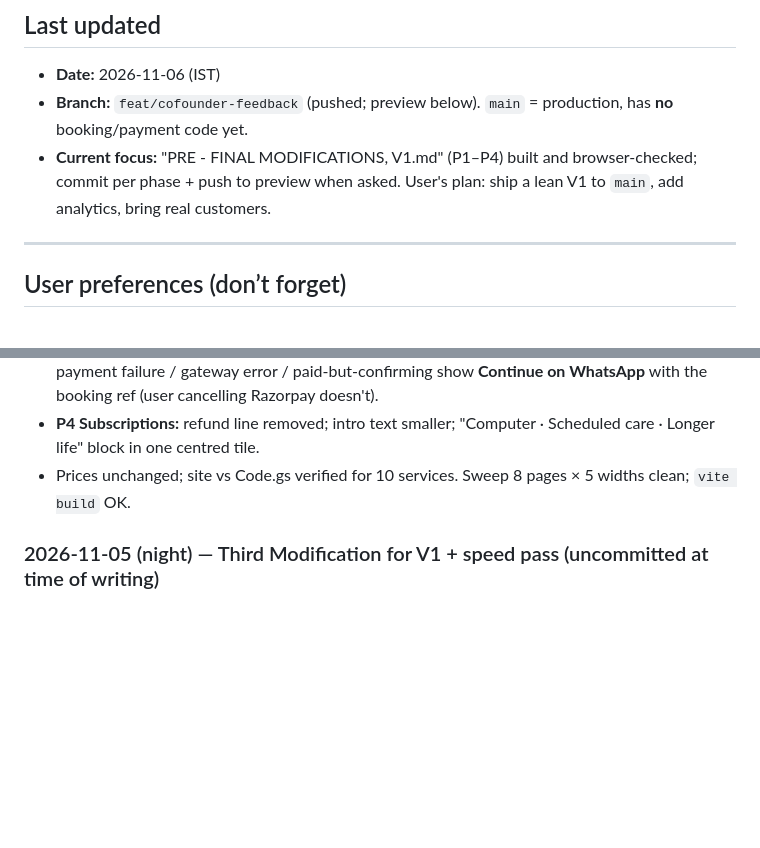
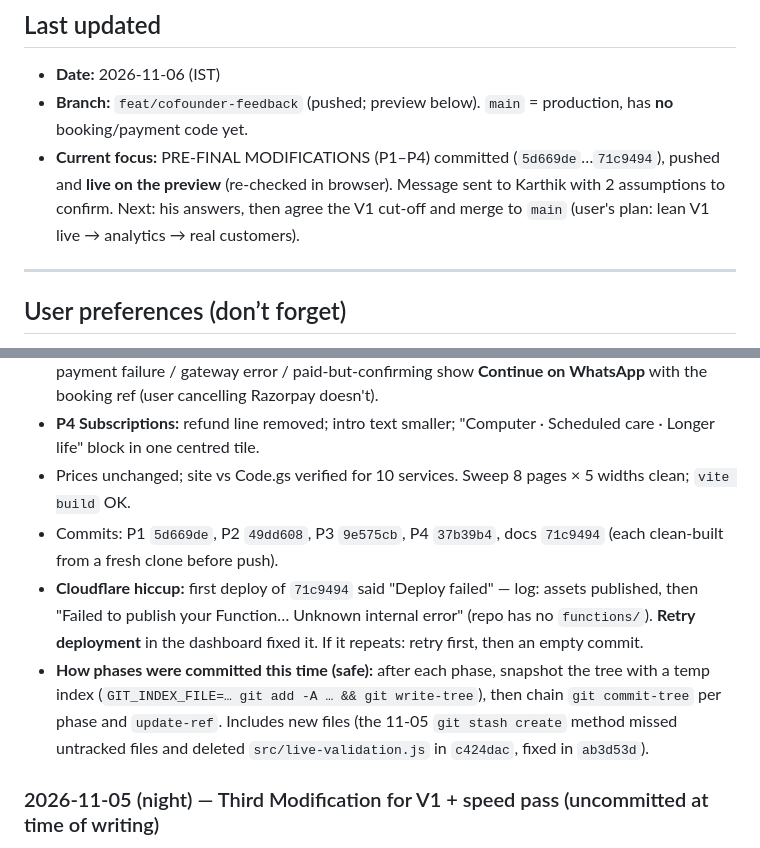
Before and after one commit to developer-harishkt/the-computer-care-company, a Markdown page: docs/dev-handoff.md, 2 parts joined by grey strips. GitHub-like rendering; blank space fills up the shorter version.

Commit message:
docs: dev-handoff - PRE-FINAL live on preview, Cloudflare deploy retry note, safer per-phase commit method, next steps
Co-Authored-By: Claude Opus 5.5 <noreply@anthropic.com>

```diff
--- a/docs/dev-handoff.md
+++ b/docs/dev-handoff.md
@@ -10,7 +10,7 @@
 
 - **Date:** 2026-11-06 (IST)
 - **Branch:** `feat/cofounder-feedback` (pushed; preview below). `main` = production, has **no** booking/payment code yet.
-- **Current focus:** "PRE - FINAL MODIFICATIONS, V1.md" (P1–P4) built and browser-checked; commit per phase + push to preview when asked. User's plan: ship a lean V1 to `main`, add analytics, bring real customers.
+- **Current focus:** PRE-FINAL MODIFICATIONS (P1–P4) committed (`5d669de`…`71c9494`), pushed and **live on the preview** (re-checked in browser). Message sent to Karthik with 2 assumptions to confirm. Next: his answers, then agree the V1 cut-off and merge to `main` (user's plan: lean V1 live → analytics → real customers).
 
 ---
 
@@ -141,6 +141,9 @@ npm run test:webhook # needs VITE_BOOKINGS_WEBHOOK_URL in env
 - **P3 Payment confirmation:** fee names — Visit & Assessment fee (Standard, Hardware repair, Network & Wifi, PC security), Service fee (OS, Backup; Hardware servicing unchanged), Component installation fee unchanged; note "Note: parts and extra repair work are quoted after inspection." for all; "WhatsApp us" removed (confirmation + payment-received notice + help line); payment failure / gateway error / paid-but-confirming show **Continue on WhatsApp** with the booking ref (user cancelling Razorpay doesn't).
 - **P4 Subscriptions:** refund line removed; intro text smaller; "Computer · Scheduled care · Longer life" block in one centred tile.
 - Prices unchanged; site vs Code.gs verified for 10 services. Sweep 8 pages × 5 widths clean; `vite build` OK.
+- Commits: P1 `5d669de`, P2 `49dd608`, P3 `9e575cb`, P4 `37b39b4`, docs `71c9494` (each clean-built from a fresh clone before push).
+- **Cloudflare hiccup:** first deploy of `71c9494` said "Deploy failed" — log: assets published, then "Failed to publish your Function… Unknown internal error" (repo has no `functions/`). **Retry deployment** in the dashboard fixed it. If it repeats: retry first, then an empty commit.
+- **How phases were committed this time (safe):** after each phase, snapshot the tree with a temp index (`GIT_INDEX_FILE=… git add -A … && git write-tree`), then chain `git commit-tree` per phase and `update-ref`. Includes new files (the 11-05 `git stash create` method missed untracked files and deleted `src/live-validation.js` in `c424dac`, fixed in `ab3d53d`).
 
 ### 2026-11-05 (night) — Third Modification for V1 + speed pass (uncommitted at time of writing)
 
```
